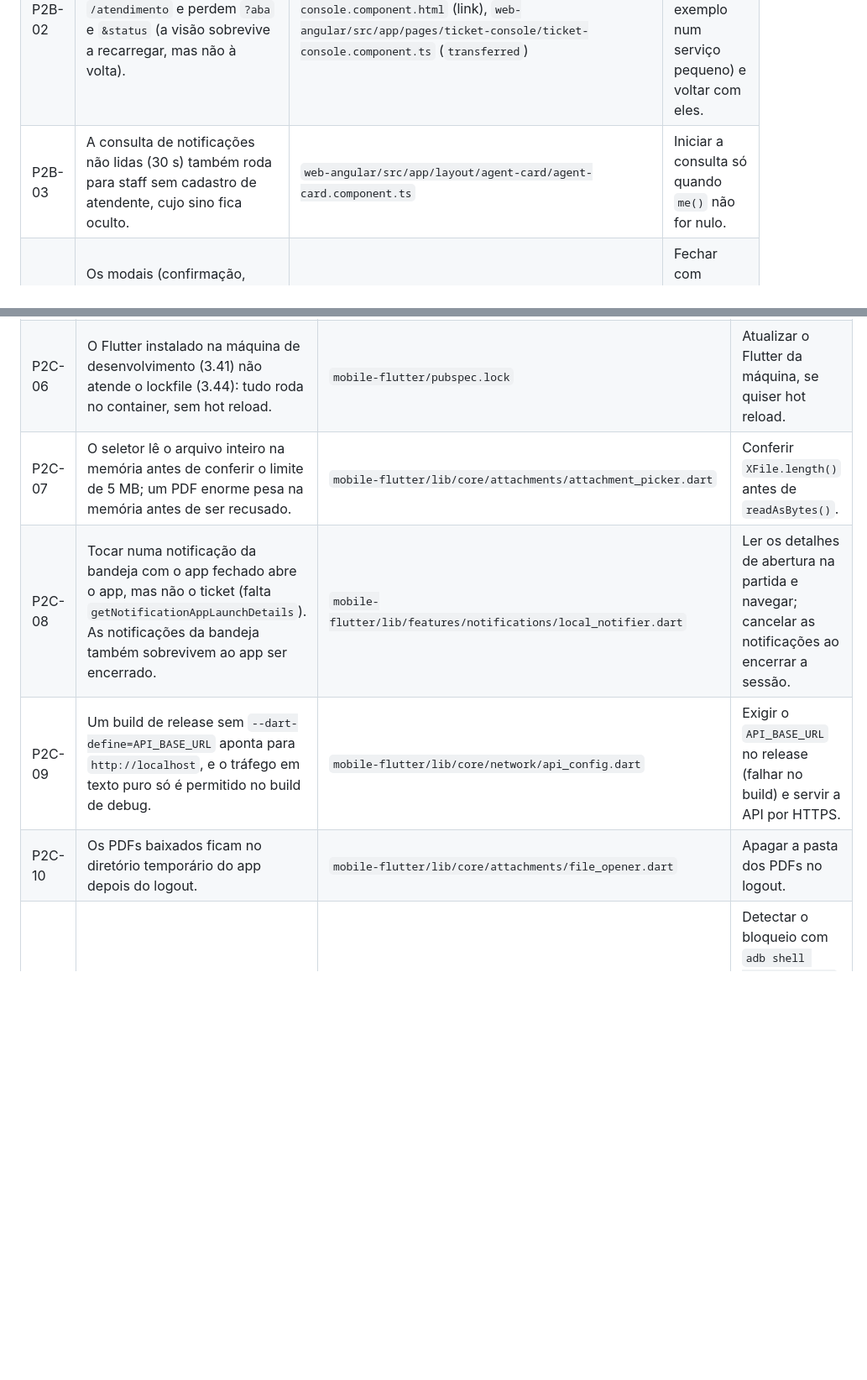
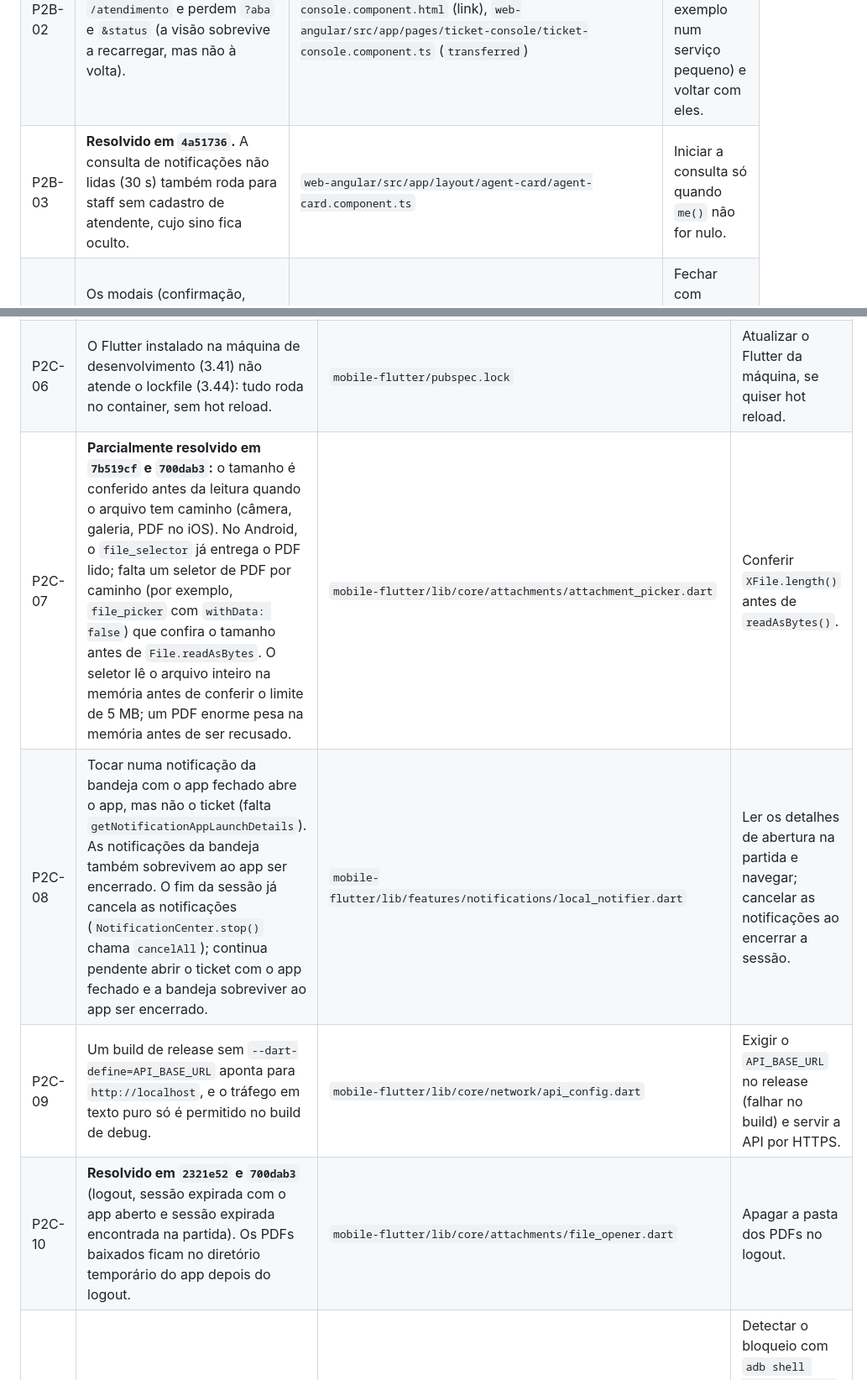
Before and after one commit to trabalhos-si-fiap/mobile_hybrid_app, a Markdown page: docs/pendencias.md, 2 parts joined by grey strips. Shown at 84% size. Drawn GitHub-style; blank space fills up the shorter version.

```diff
--- a/docs/pendencias.md
+++ b/docs/pendencias.md
@@ -40,7 +40,7 @@ Como usar:
 |---|---|---|---|
 | P2B-01 | Presença presa em Online: sem heartbeat na API, quem fecha o navegador sem clicar em "Sair" continua recebendo tickets até o SLA escalar. O mesmo vale para a sessão que expira (`JWT_EXPIRATION_MINUTES=120`): o interceptor de 401 desconecta o atendente sem pô-lo OFFLINE, porque o token já não vale, e ele segue recebendo tickets. Limitação aceita nesta fase. | `web-angular/src/app/layout/sidebar/sidebar.component.ts` (só o "Sair" põe OFFLINE), `web-angular/src/app/core/interceptors/auth.interceptor.ts` (401) | Heartbeat do painel e um job na API que ponha OFFLINE quem parou de responder. Aviso no painel antes de a sessão expirar. |
 | P2B-02 | "← Fila" e o retorno depois de transferir vão para `/atendimento` e perdem `?aba` e `&status` (a visão sobrevive a recarregar, mas não à volta). | `web-angular/src/app/pages/ticket-console/ticket-console.component.html` (link), `web-angular/src/app/pages/ticket-console/ticket-console.component.ts` (`transferred`) | Guardar os últimos parâmetros da fila (por exemplo num serviço pequeno) e voltar com eles. |
-| P2B-03 | A consulta de notificações não lidas (30 s) também roda para staff sem cadastro de atendente, cujo sino fica oculto. | `web-angular/src/app/layout/agent-card/agent-card.component.ts` | Iniciar a consulta só quando `me()` não for nulo. |
+| P2B-03 | **Resolvido em `4a51736`.** A consulta de notificações não lidas (30 s) também roda para staff sem cadastro de atendente, cujo sino fica oculto. | `web-angular/src/app/layout/agent-card/agent-card.component.ts` | Iniciar a consulta só quando `me()` não for nulo. |
 | P2B-04 | Os modais (confirmação, transferência, alerta) não fecham com Escape nem gerenciam o foco, como os modais compartilhados mais antigos. | `web-angular/src/app/shared/confirm-dialog/`, `web-angular/src/app/shared/engineering-alert-modal/` e o modal de transferência do console | Fechar com Escape, focar o primeiro campo e prender o foco. |
 | P2B-05 | Ao abrir um PDF: se o componente for destruído durante o download, a aba em branco continua aberta; se o pop-up for bloqueado, o arquivo é baixado. | `web-angular/src/app/shared/attachment-view/attachment-view.component.ts` | Fechar a aba ao destruir (`finalize`). |
 | P2B-06 | Uma marcação de "lida" que falha é engolida: o item parece lido até a próxima consulta. | `web-angular/src/app/layout/notification-panel/notification-panel.component.ts` | Reverter o item e mostrar o erro. |
@@ -60,9 +60,9 @@ Os caminhos desta seção são relativos à raiz do repositório.
 | P2C-05 | O e2e não confere a notificação na bandeja do Android (exigiria UiAutomator). Ela é conferida no smoke manual. | `mobile-flutter/integration_test/app_test.dart` | Um teste com UiAutomator (`uiautomator` via `adb`) depois do cenário de notificações. |
 | P2C-06 | O Flutter instalado na máquina de desenvolvimento (3.41) não atende o lockfile (3.44): tudo roda no container, sem hot reload. | `mobile-flutter/pubspec.lock` | Atualizar o Flutter da máquina, se quiser hot reload. |
-| P2C-07 | O seletor lê o arquivo inteiro na memória antes de conferir o limite de 5 MB; um PDF enorme pesa na memória antes de ser recusado. | `mobile-flutter/lib/core/attachments/attachment_picker.dart` | Conferir `XFile.length()` antes de `readAsBytes()`. |
-| P2C-08 | Tocar numa notificação da bandeja com o app fechado abre o app, mas não o ticket (falta `getNotificationAppLaunchDetails`). As notificações da bandeja também sobrevivem ao app ser encerrado. | `mobile-flutter/lib/features/notifications/local_notifier.dart` | Ler os detalhes de abertura na partida e navegar; cancelar as notificações ao encerrar a sessão. |
+| P2C-07 | **Parcialmente resolvido em `7b519cf` e `700dab3`:** o tamanho é conferido antes da leitura quando o arquivo tem caminho (câmera, galeria, PDF no iOS). No Android, o `file_selector` já entrega o PDF lido; falta um seletor de PDF por caminho (por exemplo, `file_picker` com `withData: false`) que confira o tamanho antes de `File.readAsBytes`. O seletor lê o arquivo inteiro na memória antes de conferir o limite de 5 MB; um PDF enorme pesa na memória antes de ser recusado. | `mobile-flutter/lib/core/attachments/attachment_picker.dart` | Conferir `XFile.length()` antes de `readAsBytes()`. |
+| P2C-08 | Tocar numa notificação da bandeja com o app fechado abre o app, mas não o ticket (falta `getNotificationAppLaunchDetails`). As notificações da bandeja também sobrevivem ao app ser encerrado. O fim da sessão já cancela as notificações (`NotificationCenter.stop()` chama `cancelAll`); continua pendente abrir o ticket com o app fechado e a bandeja sobreviver ao app ser encerrado. | `mobile-flutter/lib/features/notifications/local_notifier.dart` | Ler os detalhes de abertura na partida e navegar; cancelar as notificações ao encerrar a sessão. |
 | P2C-09 | Um build de release sem `--dart-define=API_BASE_URL` aponta para `http://localhost`, e o tráfego em texto puro só é permitido no build de debug. | `mobile-flutter/lib/core/network/api_config.dart` | Exigir o `API_BASE_URL` no release (falhar no build) e servir a API por HTTPS. |
-| P2C-10 | Os PDFs baixados ficam no diretório temporário do app depois do logout. | `mobile-flutter/lib/core/attachments/file_opener.dart` | Apagar a pasta dos PDFs no logout. |
+| P2C-10 | **Resolvido em `2321e52` e `700dab3`** (logout, sessão expirada com o app aberto e sessão expirada encontrada na partida). Os PDFs baixados ficam no diretório temporário do app depois do logout. | `mobile-flutter/lib/core/attachments/file_opener.dart` | Apagar a pasta dos PDFs no logout. |
 | P2C-11 | O e2e exige o aparelho desbloqueado: com bloqueio por PIN, a execução trava. | `mobile-flutter/e2e/run.sh` | Detectar o bloqueio com `adb shell dumpsys window` e abortar com uma mensagem, ou acordar e desbloquear o aparelho. |
 
 ## Sub-projeto 3 — Chatbot nível 0
```
Also changed, not shown: other parts of docs/pendencias.md (+10 -10 lines).
